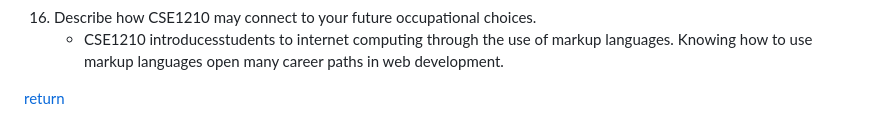
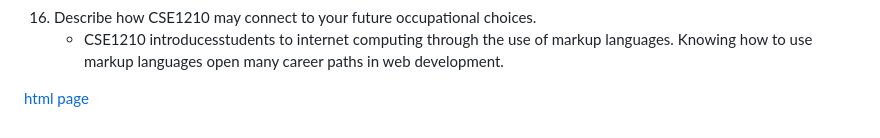
Before and after one commit to Gabriel-Friggstad/Gabriel-Friggstad.github.io, a Markdown page: README.md, the part around the change. Rendered like a GitHub page.

```diff
--- a/README.md
+++ b/README.md
@@ -35,4 +35,4 @@
 1. Describe how CSE1210 may connect to your future occupational choices.
     * CSE1210 introducesstudents to internet computing through the use of markup languages. Knowing how to use markup languages open many career paths in web development.
 
-[return](html.html)
+[html page](html.html)
```
